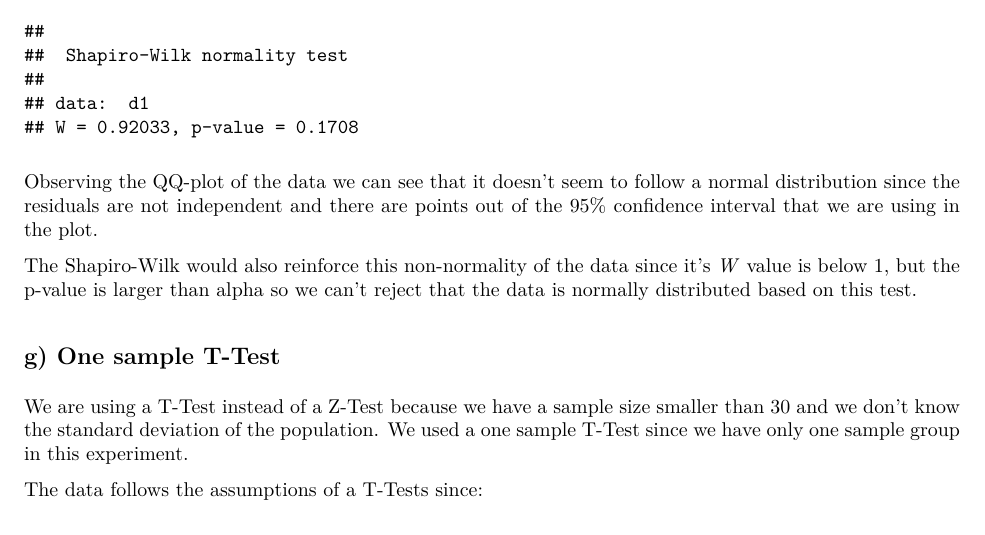
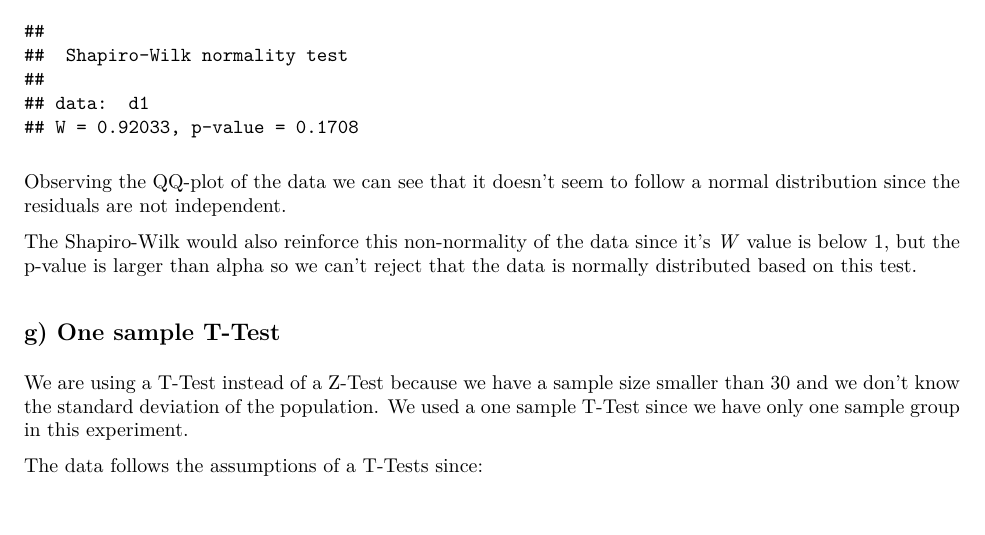
Before and after one commit to GersonSilvaFilho/empirical_software_engineering_group9, an R Markdown document (lab1/lab1_report_group9.Rmd): part of page 3 of 5, cut so that both start at the same text. The pictures show the output file lab1/lab1_report_group9.pdf that the author committed with the source.

Commit message:
Fixing the 95% phrase that we were not sure.

````diff
--- a/lab1/lab1_report_group9.Rmd
+++ b/lab1/lab1_report_group9.Rmd
@@ -66,7 +66,7 @@ car::qqPlot(d1,main = 'qq-Plot Time to Develop', ylab= 'Time to develop')
 shapiro.test(d1)
 ```
 Observing the QQ-plot of the data we can see that it doesn't seem to follow a normal
-distribution since the residuals are not independent and there are points out of the 95% confidence interval that we are using in the plot.
+distribution since the residuals are not independent.
 
 The Shapiro-Wilk would also reinforce this non-normality of the data since it's *W*
 value is below 1, but the p-value is larger than alpha so we can't reject that the data is normally distributed based on this test.
````
Also changed, not shown: lab1/lab1_report_group9.pdf.
